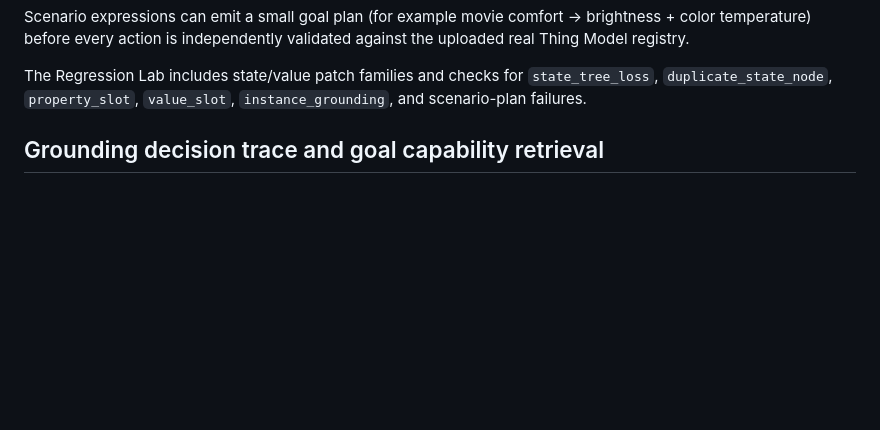
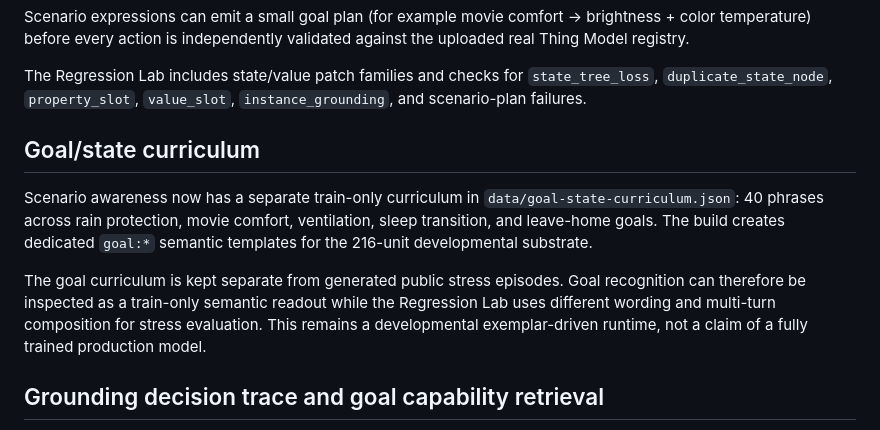
Before and after one commit to hippoley/FlyThink-Anatomy-Demo, a Markdown page: README.md, the part around the change. Drawn GitHub-style; blank space fills up the shorter version.

Commit message:
Document separate goal-state curriculum

```diff
--- a/README.md
+++ b/README.md
@@ -78,6 +78,12 @@ Structured `entity / property / operation / value` resolution is authoritative o
 Scenario expressions can emit a small goal plan (for example movie comfort → brightness + color temperature) before every action is independently validated against the uploaded real Thing Model registry.
 
 The Regression Lab includes state/value patch families and checks for `state_tree_loss`, `duplicate_state_node`, `property_slot`, `value_slot`, `instance_grounding`, and scenario-plan failures.
+
+## Goal/state curriculum
+
+Scenario awareness now has a separate train-only curriculum in `data/goal-state-curriculum.json`: 40 phrases across rain protection, movie comfort, ventilation, sleep transition, and leave-home goals. The build creates dedicated `goal:*` semantic templates for the 216-unit developmental substrate.
+
+The goal curriculum is kept separate from generated public stress episodes. Goal recognition can therefore be inspected as a train-only semantic readout while the Regression Lab uses different wording and multi-turn composition for stress evaluation. This remains a developmental exemplar-driven runtime, not a claim of a fully trained production model.
 
 ## Grounding decision trace and goal capability retrieval
 
```
